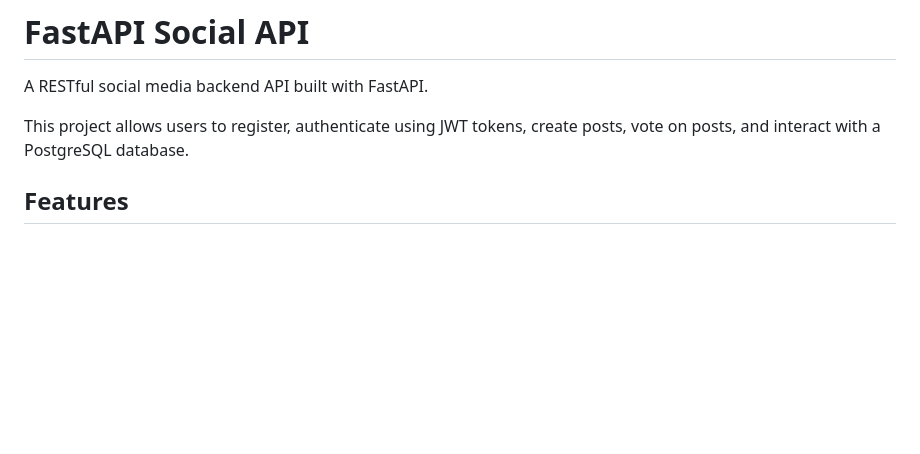
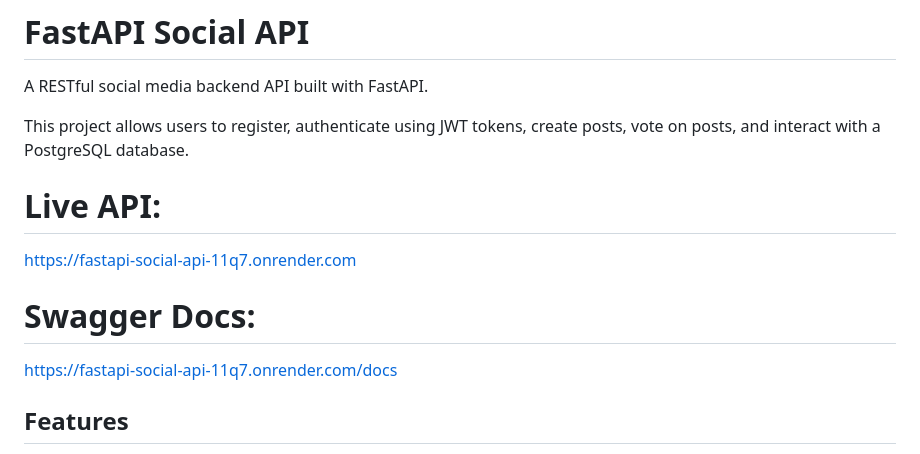
Before and after one commit to VladM-Sashev/FastAPI_Social_API, a Markdown page: README.md, the part around the change. Rendered like a GitHub page; blank space fills up the shorter version.

```diff
--- a/README.md
+++ b/README.md
@@ -3,6 +3,12 @@
 A RESTful social media backend API built with FastAPI.
 
 This project allows users to register, authenticate using JWT tokens, create posts, vote on posts, and interact with a PostgreSQL database.
+
+# Live API:
+https://fastapi-social-api-11q7.onrender.com
+
+# Swagger Docs:
+https://fastapi-social-api-11q7.onrender.com/docs
 
 ## Features
 
```
